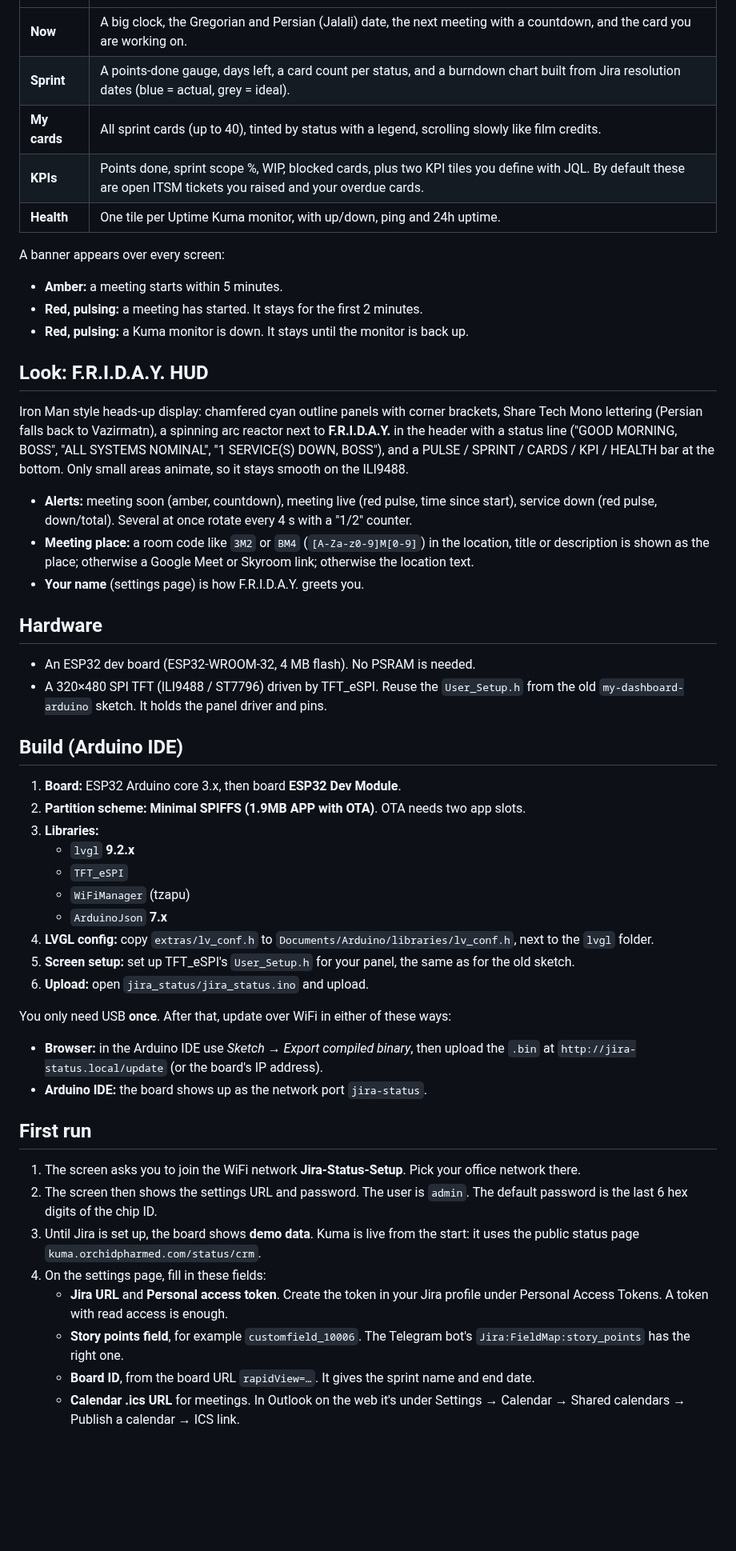
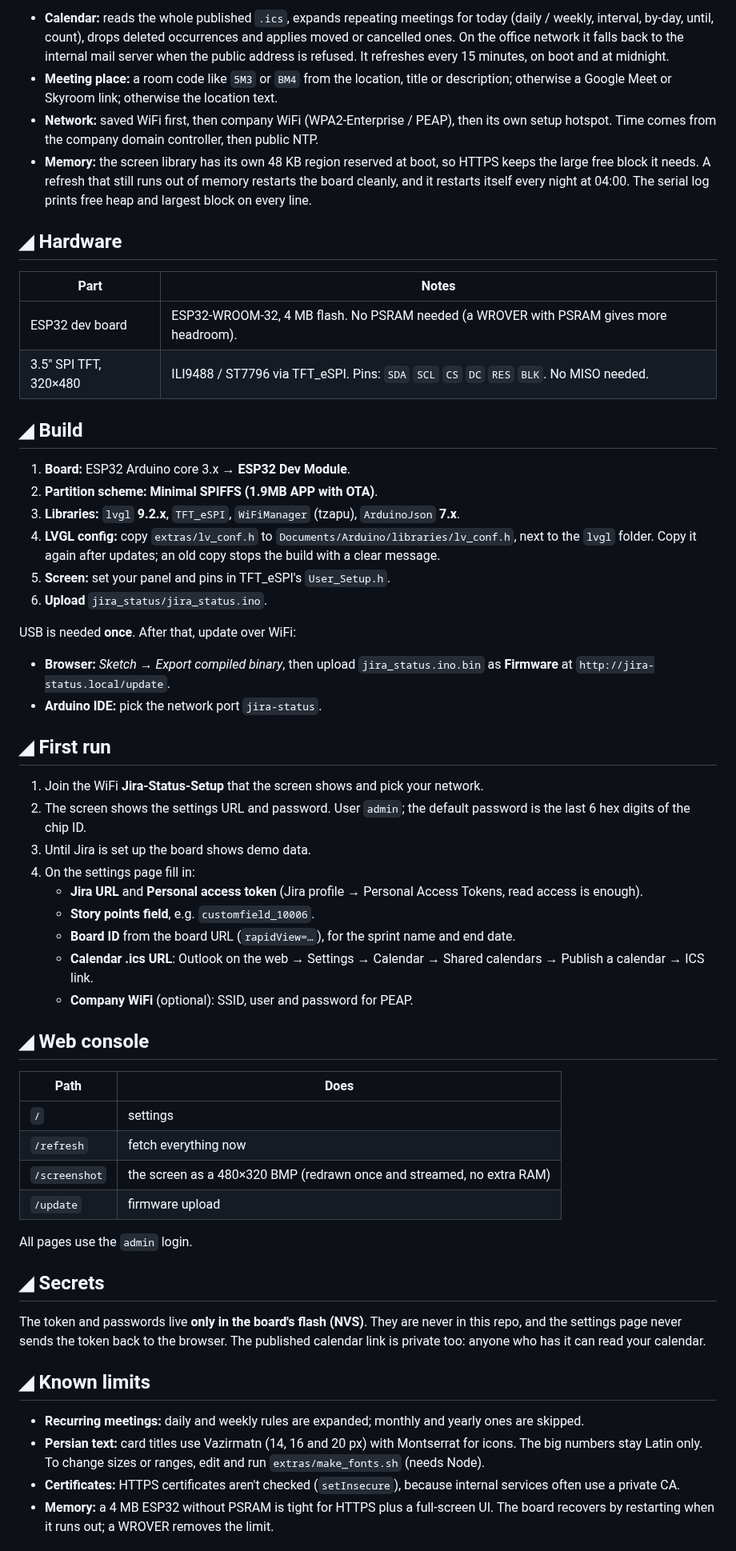
Before and after one commit to Pirata-Codex/my-jira-arduino-status, a Markdown page: README.md, the part around one of its changes. Shown at 80% size. GitHub-like rendering; blank space fills up the shorter version.

```diff
--- a/README.md
+++ b/README.md
@@ -12,60 +61,60 @@ The screens rotate every few seconds. You can change the timing on the settings
+- **Calendar:** reads the whole published `.ics`, expands repeating meetings for today (daily / weekly, interval, by-day, until, count), drops deleted occurrences and applies moved or cancelled ones. On the office network it falls back to the internal mail server when the public address is refused. It refreshes every 15 minutes, on boot and at midnight.
+- **Meeting place:** a room code like `5M3` or `BM4` from the location, title or description; otherwise a Google Meet or Skyroom link; otherwise the location text.
+- **Network:** saved WiFi first, then company WiFi (WPA2-Enterprise / PEAP), then its own setup hotspot. Time comes from the company domain controller, then public NTP.
+- **Memory:** the screen library has its own 48 KB region reserved at boot, so HTTPS keeps the large free block it needs. A refresh that still runs out of memory restarts the board cleanly, and it restarts itself every night at 04:00. The serial log prints free heap and largest block on every line.
+
+## ◢ Hardware
+
+| Part | Notes |
 |---|---|
-| **Now** | A big clock, the Gregorian and Persian (Jalali) date, the next meeting with a countdown, and the card you are working on. |
-| **Sprint** | A points-done gauge, days left, a card count per status, and a burndown chart built from Jira resolution dates (blue = actual, grey = ideal). |
-| **My cards** | All sprint cards (up to 40), tinted by status with a legend, scrolling slowly like film credits. |
-| **KPIs** | Points done, sprint scope %, WIP, blocked cards, plus two KPI tiles you define with JQL. By default these are open ITSM tickets you raised and your overdue cards. |
-| **Health** | One tile per Uptime Kuma monitor, with up/down, ping and 24h uptime. |
+| ESP32 dev board | ESP32-WROOM-32, 4 MB flash. No PSRAM needed (a WROVER with PSRAM gives more headroom). |
+| 3.5" SPI TFT, 320×480 | ILI9488 / ST7796 via TFT_eSPI. Pins: `SDA` `SCL` `CS` `DC` `RES` `BLK`. No MISO needed. |
 
-A banner appears over every screen:
+## ◢ Build
 
-- **Amber:** a meeting starts within 5 minutes.
-- **Red, pulsing:** a meeting has started. It stays for the first 2 minutes.
-- **Red, pulsing:** a Kuma monitor is down. It stays until the monitor is back up.
+1. **Board:** ESP32 Arduino core 3.x → **ESP32 Dev Module**.
+2. **Partition scheme:** **Minimal SPIFFS (1.9MB APP with OTA)**.
+3. **Libraries:** `lvgl` **9.2.x**, `TFT_eSPI`, `WiFiManager` (tzapu), `ArduinoJson` **7.x**.
+4. **LVGL config:** copy `extras/lv_conf.h` to `Documents/Arduino/libraries/lv_conf.h`, next to the `lvgl` folder. Copy it again after updates; an old copy stops the build with a clear message.
+5. **Screen:** set your panel and pins in TFT_eSPI's `User_Setup.h`.
+6. **Upload** `jira_status/jira_status.ino`.
 
-## Look: F.R.I.D.A.Y. HUD
+USB is needed **once**. After that, update over WiFi:
 
-Iron Man style heads-up display: chamfered cyan outline panels with corner brackets, Share Tech Mono lettering
-(Persian falls back to Vazirmatn), a spinning arc reactor next to **F.R.I.D.A.Y.** in the header with a status line
-("GOOD MORNING, BOSS", "ALL SYSTEMS NOMINAL", "1 SERVICE(S) DOWN, BOSS"), and a PULSE / SPRINT / CARDS / KPI / HEALTH
-bar at the bottom. Only small areas animate, so it stays smooth on the ILI9488.
+- **Browser:** *Sketch → Export compiled binary*, then upload `jira_status.ino.bin` as **Firmware** at `http://jira-status.local/update`.
+- **Arduino IDE:** pick the network port `jira-status`.
 
-- **Alerts:** meeting soon (amber, countdown), meeting live (red pulse, time since start), service down (red pulse,
-  down/total). Several at once rotate every 4 s with a "1/2" counter.
-- **Meeting place:** a room code like `3M2` or `BM4` (`[A-Za-z0-9]M[0-9]`) in the location, title or description is shown as the place; otherwise a
-  Google Meet or Skyroom link; otherwise the location text.
-- **Your name** (settings page) is how F.R.I.D.A.Y. greets you.
+## ◢ First run
 
-## Hardware
+1. Join the WiFi **Jira-Status-Setup** that the screen shows and pick your network.
+2. The screen shows the settings URL and password. User `admin`; the default password is the last 6 hex digits of the chip ID.
+3. Until Jira is set up the board shows demo data.
+4. On the settings page fill in:
+   - **Jira URL** and **Personal access token** (Jira profile → Personal Access Tokens, read access is enough).
+   - **Story points field**, e.g. `customfield_10006`.
+   - **Board ID** from the board URL (`rapidView=…`), for the sprint name and end date.
+   - **Calendar .ics URL**: Outlook on the web → Settings → Calendar → Shared calendars → Publish a calendar → ICS link.
+   - **Company WiFi** (optional): SSID, user and password for PEAP.
 
-- An ESP32 dev board (ESP32-WROOM-32, 4 MB flash). No PSRAM is needed.
-- A 320×480 SPI TFT (ILI9488 / ST7796) driven by TFT_eSPI. Reuse the `User_Setup.h` from the old `my-dashboard-arduino` sketch. It holds the panel driver and pins.
+## ◢ Web console
 
-## Build (Arduino IDE)
+| Path | Does |
+|---|---|
+| `/` | settings |
+| `/refresh` | fetch everything now |
+| `/screenshot` | the screen as a 480×320 BMP (redrawn once and streamed, no extra RAM) |
+| `/update` | firmware upload |
 
-1. **Board:** ESP32 Arduino core 3.x, then board **ESP32 Dev Module**.
-2. **Partition scheme:** **Minimal SPIFFS (1.9MB APP with OTA)**. OTA needs two app slots.
-3. **Libraries:**
-   - `lvgl` **9.2.x**
-   - `TFT_eSPI`
-   - `WiFiManager` (tzapu)
-   - `ArduinoJson` **7.x**
-4. **LVGL config:** copy `extras/lv_conf.h` to `Documents/Arduino/libraries/lv_conf.h`, next to the `lvgl` folder.
-5. **Screen setup:** set up TFT_eSPI's `User_Setup.h` for your panel, the same as for the old sketch.
-6. **Upload:** open `jira_status/jira_status.ino` and upload.
+All pages use the `admin` login.
 
-You only need USB **once**. After that, update over WiFi in either of these ways:
+## ◢ Secrets
 
-- **Browser:** in the Arduino IDE use *Sketch → Export compiled binary*, then upload the `.bin` at `http://jira-status.local/update` (or the board's IP address).
-- **Arduino IDE:** the board shows up as the network port `jira-status`.
+The token and passwords live **only in the board's flash (NVS)**. They are never in this repo, and the settings page never sends the token back to the browser. The published calendar link is private too: anyone who has it can read your calendar.
 
-## First run
+## ◢ Known limits
 
-1. The screen asks you to join the WiFi network **Jira-Status-Setup**. Pick your office network there.
-2. The screen then shows the settings URL and password. The user is `admin`. The default password is the last 6 hex digits of the chip ID.
-3. Until Jira is set up, the board shows **demo data**. Kuma is live from the start: it uses the public status page `kuma.orchidpharmed.com/status/crm`.
-4. On the settings page, fill in these fields:
-   - **Jira URL** and **Personal access token**. Create the token in your Jira profile under Personal Access Tokens. A token with read access is enough.
-   - **Story points field**, for example `customfield_10006`. The Telegram bot's `Jira:FieldMap:story_points` has the right one.
-   - **Board ID**, from the board URL `rapidView=…`. It gives the sprint name and end date.
-   - **Calendar .ics URL** for meetings. In Outlook on the web it's under Settings → Calendar → Shared calendars → Publish a calendar → ICS link.
+- **Recurring meetings:** daily and weekly rules are expanded; monthly and yearly ones are skipped.
+- **Persian text:** card titles use Vazirmatn (14, 16 and 20 px) with Montserrat for icons. The big numbers stay Latin only. To change sizes or ranges, edit and run `extras/make_fonts.sh` (needs Node).
+- **Certificates:** HTTPS certificates aren't checked (`setInsecure`), because internal services often use a private CA.
+- **Memory:** a 4 MB ESP32 without PSRAM is tight for HTTPS plus a full-screen UI. The board recovers by restarting when it runs out; a WROVER removes the limit.
 
```
Also changed, not shown: other parts of README.md (+56 -15 lines), docs/screenshots/agenda.png (added), docs/screenshots/kpi.png (added), docs/screenshots/pulse.png (added), docs/screenshots/sprint.png (added), 3 other files.
